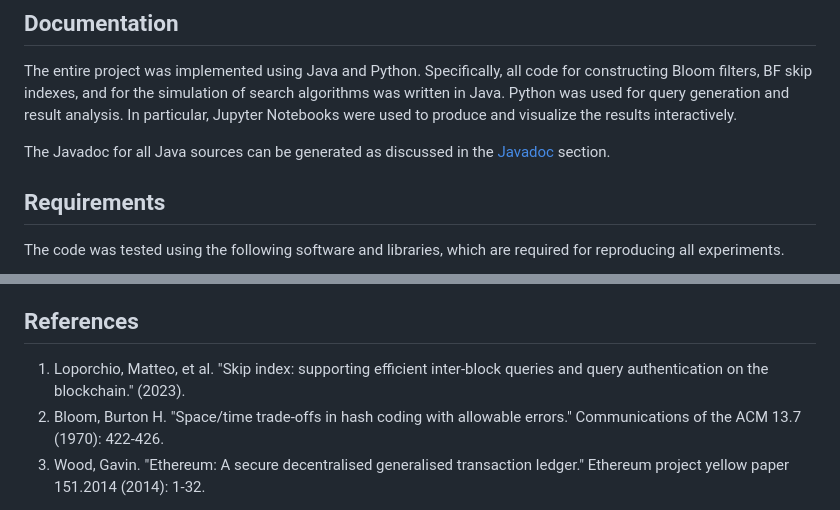
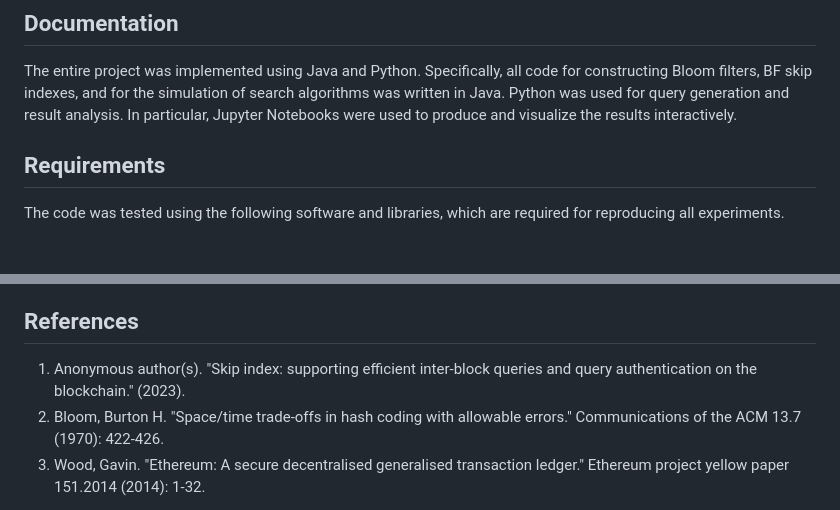
Before and after one commit to mloporchio/EthereumSkipIndex, a Markdown page: README.md, 2 parts joined by grey strips. GitHub-like rendering; blank space fills up the shorter version.

```diff
--- a/README.md
+++ b/README.md
@@ -22,8 +22,6 @@ The linked Zenodo repository also includes a detailed description of the data se
 ## Documentation
 
 The entire project was implemented using Java and Python. Specifically, all code for constructing Bloom filters, BF skip indexes, and for the simulation of search algorithms was written in Java. Python was used for query generation and result analysis. In particular, Jupyter Notebooks were used to produce and visualize the results interactively.
-
-The Javadoc for all Java sources can be generated as discussed in the [Javadoc](###Javadoc) section.
 
 ## Requirements
 
@@ -127,6 +125,6 @@ The results of our experiments are reported in Sections 8.1, 8.2 and 8.3 of the
 
 ## References
 
-1. Loporchio, Matteo, et al. "Skip index: supporting efficient inter-block queries and query authentication on the blockchain." (2023).
+1. Anonymous author(s). "Skip index: supporting efficient inter-block queries and query authentication on the blockchain." (2023).
 2. Bloom, Burton H. "Space/time trade-offs in hash coding with allowable errors." Communications of the ACM 13.7 (1970): 422-426.
 3. Wood, Gavin. "Ethereum: A secure decentralised generalised transaction ledger." Ethereum project yellow paper 151.2014 (2014): 1-32.
```
